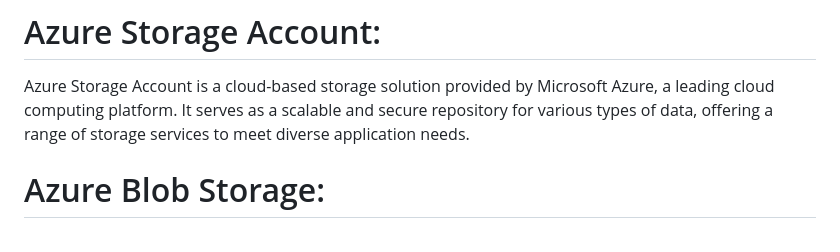
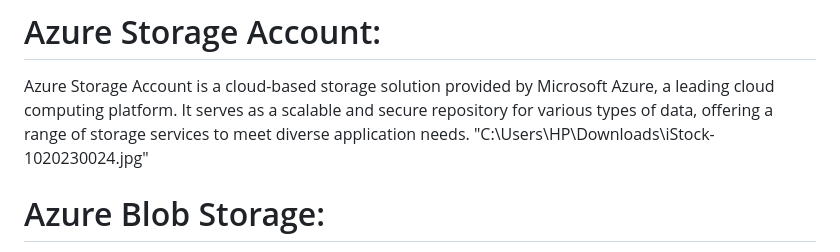
Before and after one commit to Sowmyasharmaa/SSMN-Interior-Design, a Markdown page: README.md, the part around the change. GitHub-like rendering.

```diff
--- a/README.md
+++ b/README.md
@@ -93,6 +93,7 @@ Managing the budget effectively and coordinating the entire design project, incl
 
 # Azure Storage Account:
 Azure Storage Account is a cloud-based storage solution provided by Microsoft Azure, a leading cloud computing platform. It serves as a scalable and secure repository for various types of data, offering a range of storage services to meet diverse application needs.
+"C:\Users\HP\Downloads\iStock-1020230024.jpg"
 
 
 # Azure Blob Storage:
```
